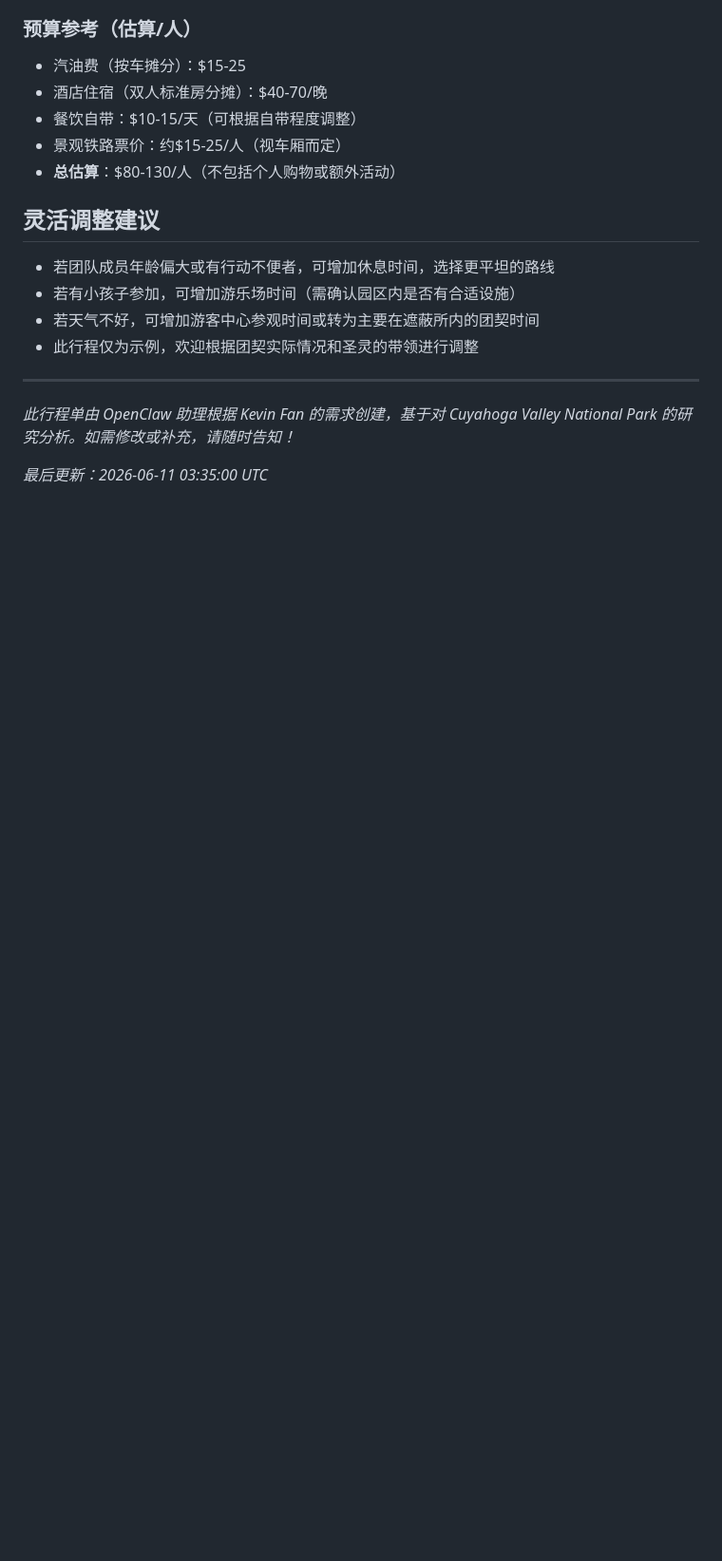
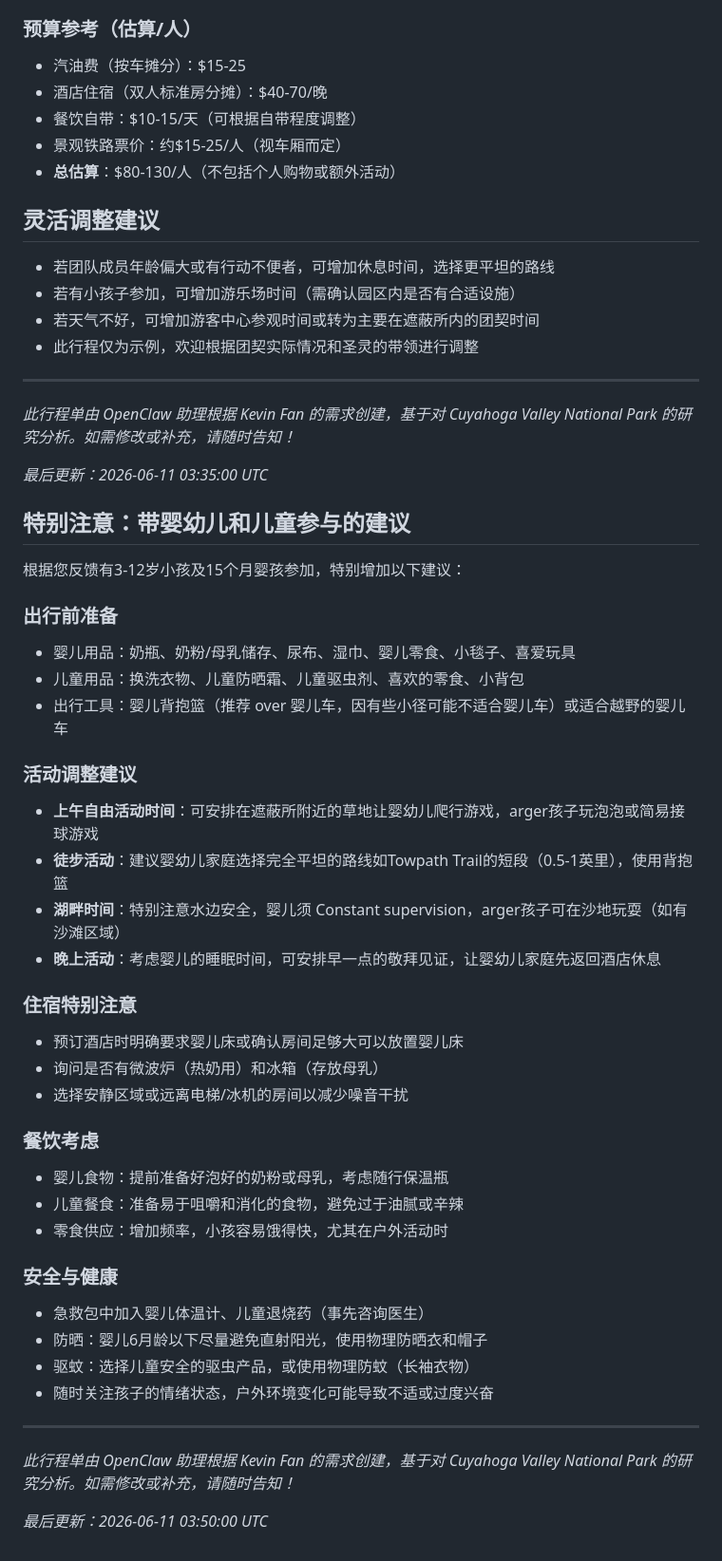
Before and after one commit to aiuserchao/fellowship_outing, a Markdown page: 2日行程示例_团契活动_CuyahogaValley.md, the part around one of its changes. Shown at 95% size. Rendered like a GitHub page; blank space fills up the shorter version.

Commit message:
Add special considerations for infants and children (3-12yo and 15mo) to itinerary

```diff
--- a/2日行程示例_团契活动_CuyahogaValley.md
+++ b/2日行程示例_团契活动_CuyahogaValley.md
@@ -130,3 +132,40 @@
 *此行程单由 OpenClaw 助理根据 Kevin Fan 的需求创建，基于对 Cuyahoga Valley National Park 的研究分析。如需修改或补充，请随时告知！*
 
 *最后更新：2026-06-11 03:35:00 UTC*
+
+## 特别注意：带婴幼儿和儿童参与的建议
+
+根据您反馈有3-12岁小孩及15个月婴孩参加，特别增加以下建议：
+
+### 出行前准备
+- 婴儿用品：奶瓶、奶粉/母乳储存、尿布、湿巾、婴儿零食、小毯子、喜爱玩具
+- 儿童用品：换洗衣物、儿童防晒霜、儿童驱虫剂、喜欢的零食、小背包
+- 出行工具：婴儿背抱篮（推荐 over 婴儿车，因有些小径可能不适合婴儿车）或适合越野的婴儿车
+
+### 活动调整建议
+- **上午自由活动时间**：可安排在遮蔽所附近的草地让婴幼儿爬行游戏，arger孩子玩泡泡或简易接球游戏
+- **徒步活动**：建议婴幼儿家庭选择完全平坦的路线如Towpath Trail的短段（0.5-1英里），使用背抱篮
+- **湖畔时间**：特别注意水边安全，婴儿须 Constant supervision，arger孩子可在沙地玩耍（如有沙滩区域）
+- **晚上活动**：考虑婴儿的睡眠时间，可安排早一点的敬拜见证，让婴幼儿家庭先返回酒店休息
+
+### 住宿特别注意
+- 预订酒店时明确要求婴儿床或确认房间足够大可以放置婴儿床
+- 询问是否有微波炉（热奶用）和冰箱（存放母乳）
+- 选择安静区域或远离电梯/冰机的房间以减少噪音干扰
+
+### 餐饮考虑
+- 婴儿食物：提前准备好泡好的奶粉或母乳，考虑随行保温瓶
+- 儿童餐食：准备易于咀嚼和消化的食物，避免过于油腻或辛辣
+- 零食供应：增加频率，小孩容易饿得快，尤其在户外活动时
+
+### 安全与健康
+- 急救包中加入婴儿体温计、儿童退烧药（事先咨询医生）
+- 防晒：婴儿6月龄以下尽量避免直射阳光，使用物理防晒衣和帽子
+- 驱蚊：选择儿童安全的驱虫产品，或使用物理防蚊（长袖衣物）
+- 随时关注孩子的情绪状态，户外环境变化可能导致不适或过度兴奋
+
+---
+
+*此行程单由 OpenClaw 助理根据 Kevin Fan 的需求创建，基于对 Cuyahoga Valley National Park 的研究分析。如需修改或补充，请随时告知！*
+
+*最后更新：2026-06-11 03:50:00 UTC*
```
Also changed, not shown: other parts of 2日行程示例_团契活动_CuyahogaValley.md (+3 -1 lines).
